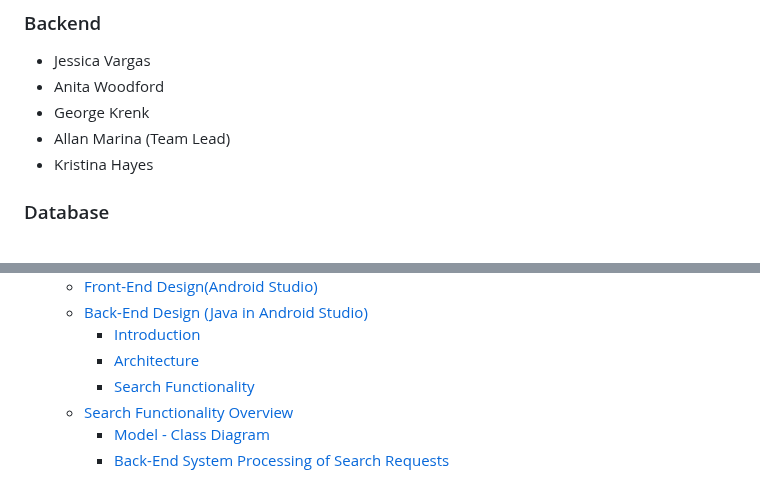
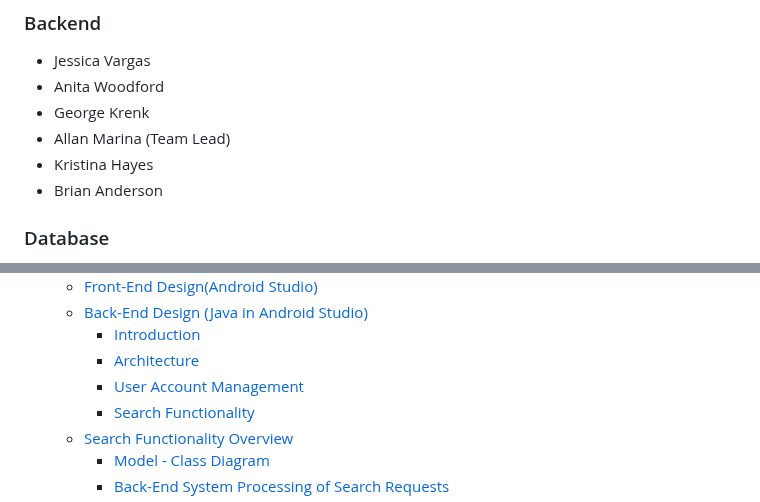
Before and after one commit to byui-cse397/2024WinCSE490PCP, a Markdown page: ProjectManagement/Design/SoftwareDesignDocument.md, 2 parts joined by grey strips. GitHub-like rendering.

```diff
--- a/ProjectManagement/Design/SoftwareDesignDocument.md
+++ b/ProjectManagement/Design/SoftwareDesignDocument.md
@@ -11,6 +11,7 @@
 - George Krenk
 - Allan Marina (Team Lead)
 - Kristina Hayes
+- Brian Anderson
 ### Database
 - Darcy Merilan
 - Andrew Swayze
@@ -72,6 +73,7 @@ CSE 490R Special Topics
   - [Back-End Design (Java in Android Studio)](#back-end-design-java-in-android-studio)
     - [Introduction](#introduction)
     - [Architecture](#architecture)
+    - [User Account Management](#Account-Management)
     - [Search Functionality](#search-functionality)
   - [Search Functionality Overview](#search-functionality-overview)
     - [Model - Class Diagram](#model---class-diagram)
```
